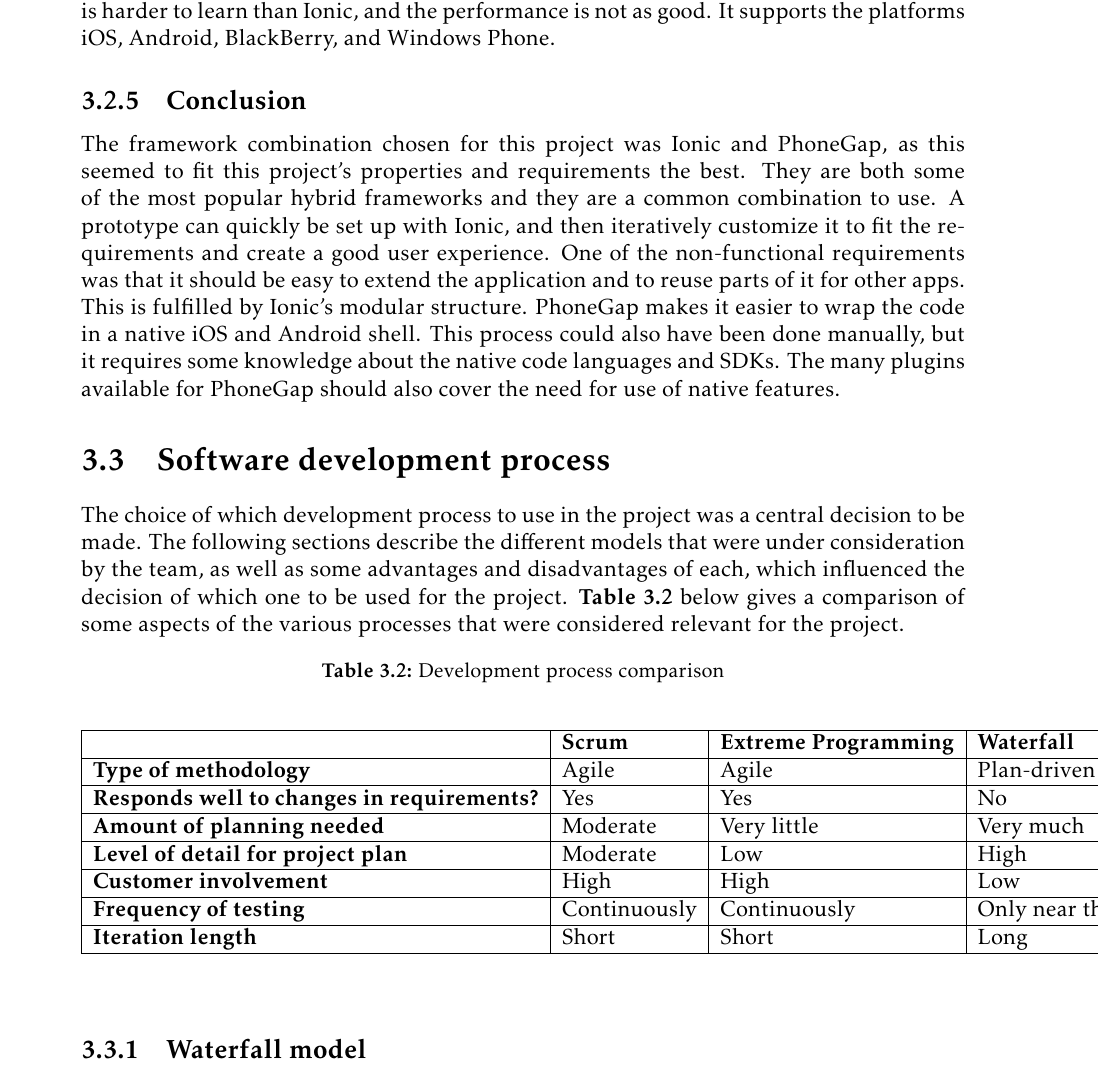
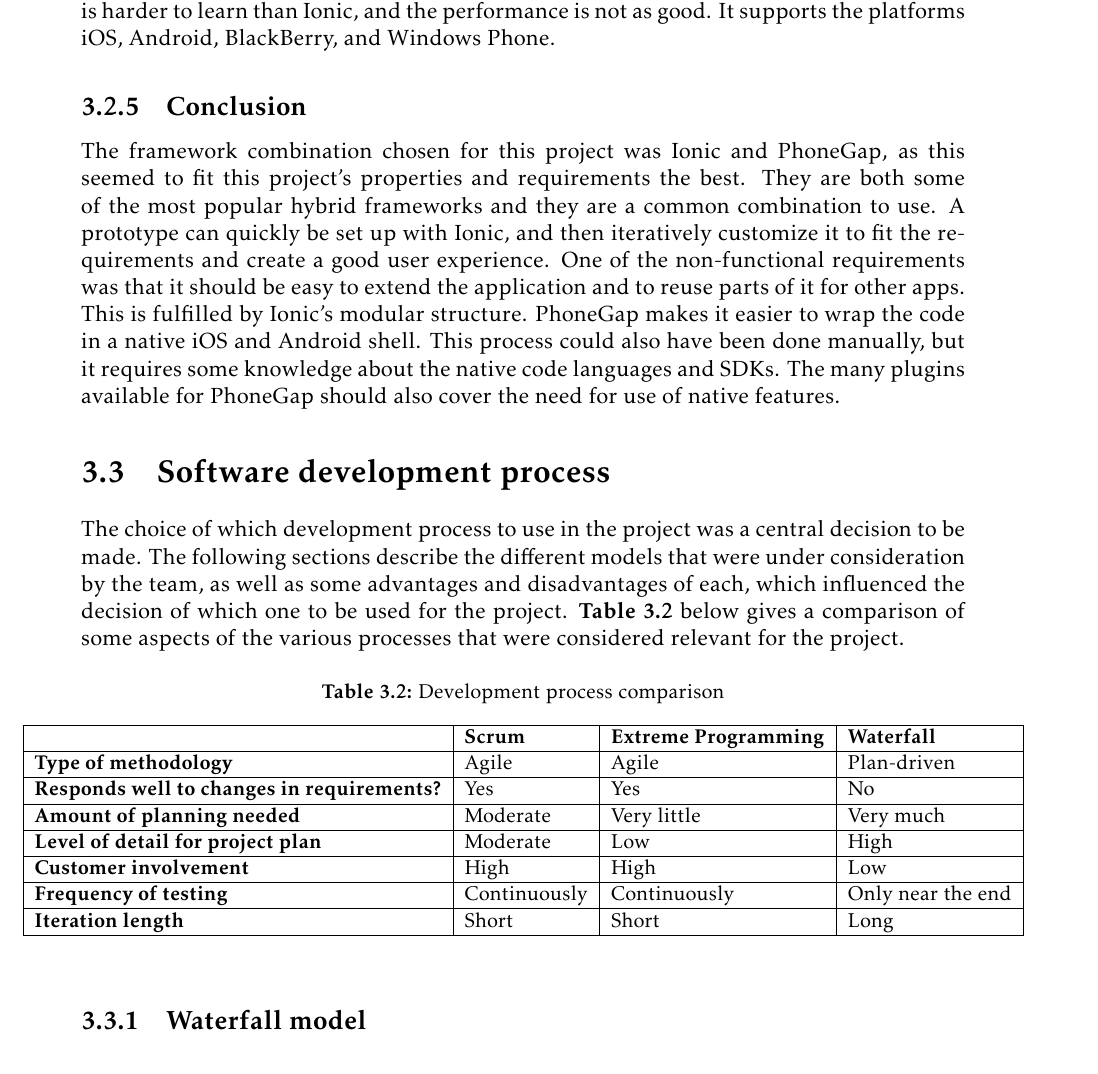
Before and after one commit to ewolden/javisst-rapport, a LaTeX thesis (main.tex, which reads docsetup.tex, pre-study.tex): part of page 34 of 148, cut so that both start at the same text. Compiled offline with pdfLaTeX.

Commit message:
centered table

```diff
--- a/docsetup.tex
+++ b/docsetup.tex
@@ -38,6 +38,7 @@
 \usepackage{subcaption} 		% subcaptions
 \usepackage{array}
 \usepackage[colorinlistoftodos]{todonotes} %to-do notes
+\usepackage{adjustbox}			% sentrering av tables
 
 \usepackage{caption}
 \usepackage{colortbl}
--- a/pre-study.tex
+++ b/pre-study.tex
@@ -78,7 +78,8 @@
 
 \begin{table}[!h]
 	\caption{Development process comparison}
-	\begin{center}
+	\small
+	\begin{adjustbox}{center}
 		\begin{tabular}{ | l | l | l | l |}
 			\hline
 			\textbf{} & \textbf{Scrum} & \textbf{Extreme Programming} & \textbf{Waterfall} \\ \hline
@@ -90,9 +91,10 @@
 			\textbf{Frequency of testing} & Continuously & Continuously & Only near the end \\ \hline
 			\textbf{Iteration length} & Short & Short & Long \\ \hline
 		\end{tabular}
-	\end{center}
+	\end{adjustbox}
 	\label{Tab:dev-process}
 \end{table}
+
 
 \subsection{Waterfall model}
 The waterfall model is a plan-driven process with well-defined phases. These phases normally include requirement analysis, system design, implementation, testing, and maintenance \cite[p.30-32]{Sommerville}. It is necessary to finish one phase before starting the next, and due to this, most planning and decisions need to be made at an early stage in the development. As such it is difficult to respond to changes in the requirements. Another issue with this model is that iterations often involve a significant amount of rework and it is normal to postpone some parts of the iterations in order to continue with the later stages of development. This can lead to errors in the system as well as bad design choices.
```
